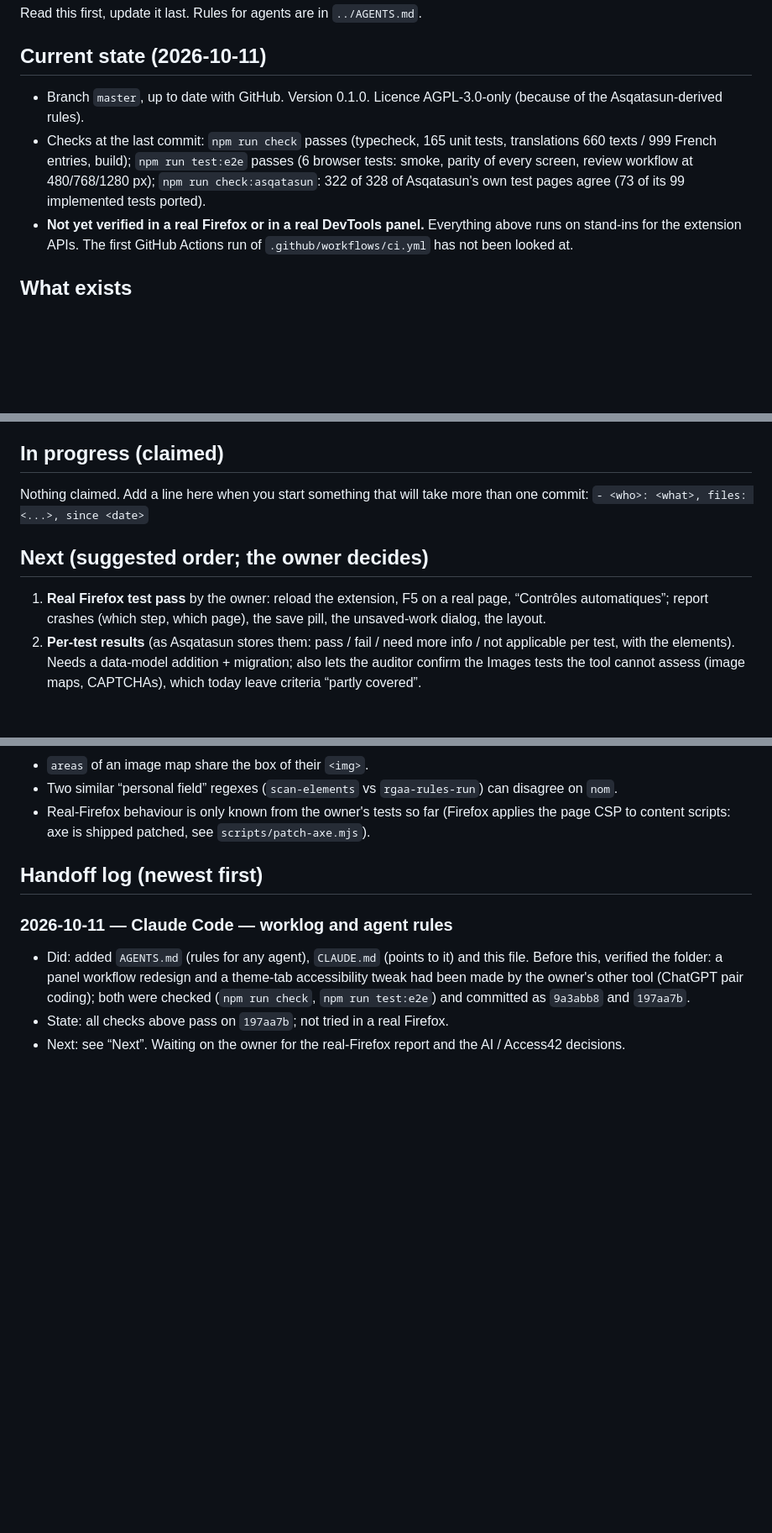
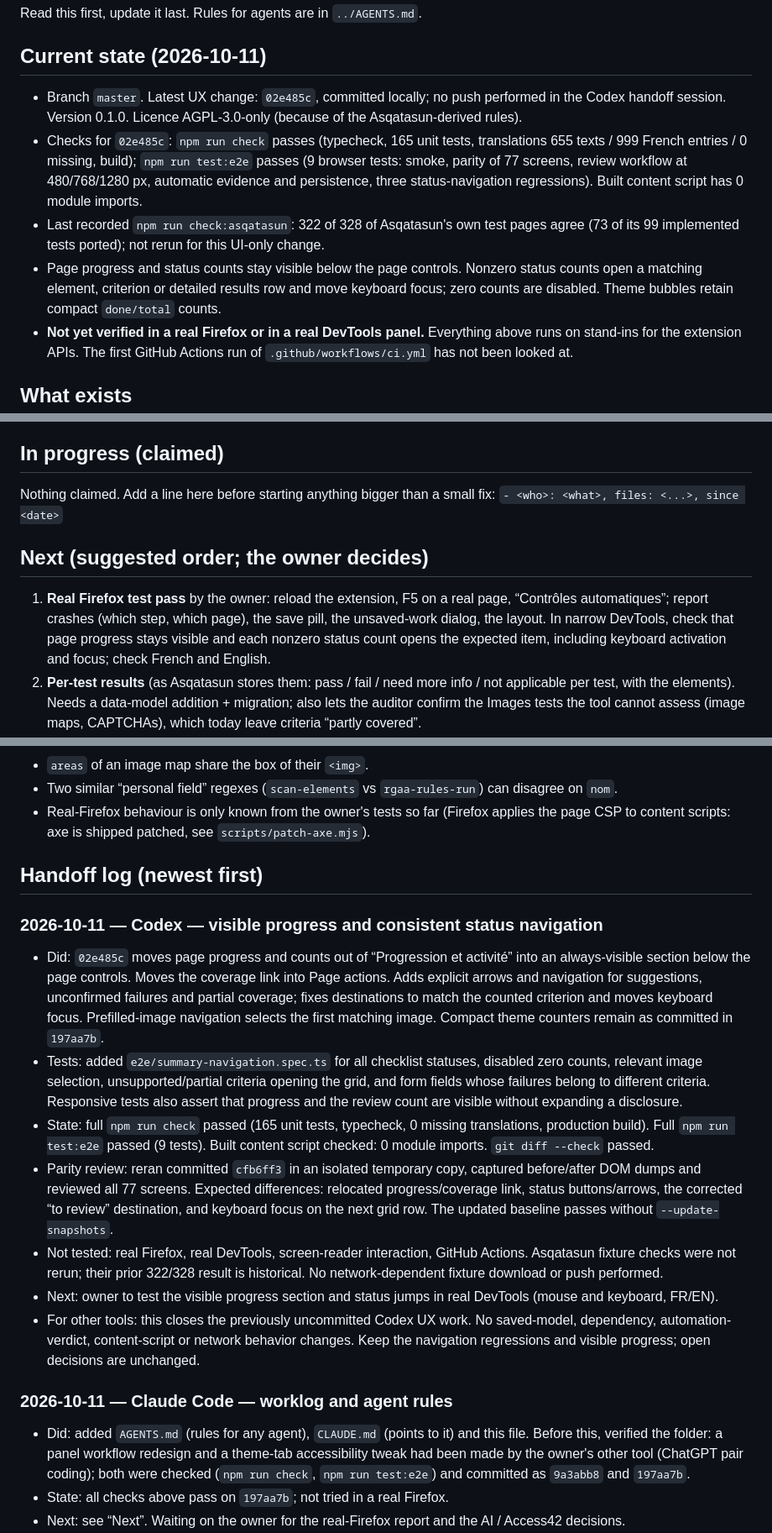
Before and after one commit to Kounrisu/rgaa-assistant, a Markdown page: docs/WORKLOG.md, 3 parts joined by grey strips. Shown at 84% size. GitHub-like rendering; blank space fills up the shorter version.

Commit message:
Document progress-navigation handoff and verified checks

```diff
--- a/docs/WORKLOG.md
+++ b/docs/WORKLOG.md
@@ -4,10 +4,13 @@ Read this first, update it last. Rules for agents are in `../AGENTS.md`.
 
 ## Current state (2026-10-11)
 
-- Branch `master`, up to date with GitHub. Version 0.1.0. Licence AGPL-3.0-only (because of the Asqatasun-derived rules).
-- Checks at the last commit: `npm run check` passes (typecheck, 165 unit tests, translations 660 texts / 999 French entries,
-  build); `npm run test:e2e` passes (6 browser tests: smoke, parity of every screen, review workflow at 480/768/1280 px);
-  `npm run check:asqatasun`: 322 of 328 of Asqatasun's own test pages agree (73 of its 99 implemented tests ported).
+- Branch `master`. Latest UX change: `02e485c`, committed locally; no push performed in the Codex handoff session. Version 0.1.0. Licence AGPL-3.0-only (because of the Asqatasun-derived rules).
+- Checks for `02e485c`: `npm run check` passes (typecheck, 165 unit tests, translations 655 texts / 999 French entries / 0 missing,
+  build); `npm run test:e2e` passes (9 browser tests: smoke, parity of 77 screens, review workflow at 480/768/1280 px,
+  automatic evidence and persistence, three status-navigation regressions). Built content script has 0 module imports.
+- Last recorded `npm run check:asqatasun`: 322 of 328 of Asqatasun's own test pages agree (73 of its 99 implemented tests ported); not rerun for this UI-only change.
+- Page progress and status counts stay visible below the page controls. Nonzero status counts open a matching element,
+  criterion or detailed results row and move keyboard focus; zero counts are disabled. Theme bubbles retain compact `done/total` counts.
 - **Not yet verified in a real Firefox or in a real DevTools panel.** Everything above runs on stand-ins for the extension APIs.
   The first GitHub Actions run of `.github/workflows/ci.yml` has not been looked at.
 
@@ -30,12 +33,12 @@ Read this first, update it last. Rules for agents are in `../AGENTS.md`.
 
 ## In progress (claimed)
 
-Nothing claimed. Add a line here when you start something that will take more than one commit:
+Nothing claimed. Add a line here before starting anything bigger than a small fix:
 `- <who>: <what>, files: <...>, since <date>`
 
 ## Next (suggested order; the owner decides)
 
-1. **Real Firefox test pass** by the owner: reload the extension, F5 on a real page, “Contrôles automatiques”; report crashes (which step, which page), the save pill, the unsaved-work dialog, the layout.
+1. **Real Firefox test pass** by the owner: reload the extension, F5 on a real page, “Contrôles automatiques”; report crashes (which step, which page), the save pill, the unsaved-work dialog, the layout. In narrow DevTools, check that page progress stays visible and each nonzero status count opens the expected item, including keyboard activation and focus; check French and English.
 2. **Per-test results** (as Asqatasun stores them: pass / fail / need more info / not applicable per test, with the elements). Needs a data-model addition + migration; also lets the auditor confirm the Images tests the tool cannot assess (image maps, CAPTCHAs), which today leave criteria “partly covered”.
 3. **Port more Asqatasun tests** (26 left: marker-based image and table tests, contrast, stylesheet test 10.4.1 — the background page could fetch stylesheets across origins).
 4. **Scan inside same-origin iframes and open shadow roots** (today only reported in the coverage card; overlay, positions, snapshot and screenshots assume one document).
@@ -60,6 +63,25 @@ Nothing claimed. Add a line here when you start something that will take more th
 
 ## Handoff log (newest first)
 
+### 2026-10-11 — Codex — visible progress and consistent status navigation
+- Did: `02e485c` moves page progress and counts out of “Progression et activité” into an always-visible section below the
+  page controls. Moves the coverage link into Page actions. Adds explicit arrows and navigation for suggestions,
+  unconfirmed failures and partial coverage; fixes destinations to match the counted criterion and moves keyboard focus.
+  Prefilled-image navigation selects the first matching image. Compact theme counters remain as committed in `197aa7b`.
+- Tests: added `e2e/summary-navigation.spec.ts` for all checklist statuses, disabled zero counts, relevant image selection,
+  unsupported/partial criteria opening the grid, and form fields whose failures belong to different criteria.
+  Responsive tests also assert that progress and the review count are visible without expanding a disclosure.
+- State: full `npm run check` passed (165 unit tests, typecheck, 0 missing translations, production build).
+  Full `npm run test:e2e` passed (9 tests). Built content script checked: 0 module imports. `git diff --check` passed.
+- Parity review: reran committed `cfb6ff3` in an isolated temporary copy, captured before/after DOM dumps and reviewed
+  all 77 screens. Expected differences: relocated progress/coverage link, status buttons/arrows, the corrected “to review”
+  destination, and keyboard focus on the next grid row. The updated baseline passes without `--update-snapshots`.
+- Not tested: real Firefox, real DevTools, screen-reader interaction, GitHub Actions. Asqatasun fixture checks were not
+  rerun; their prior 322/328 result is historical. No network-dependent fixture download or push performed.
+- Next: owner to test the visible progress section and status jumps in real DevTools (mouse and keyboard, FR/EN).
+- For other tools: this closes the previously uncommitted Codex UX work. No saved-model, dependency, automation-verdict,
+  content-script or network behavior changes. Keep the navigation regressions and visible progress; open decisions are unchanged.
+
 ### 2026-10-11 — Claude Code — worklog and agent rules
 - Did: added `AGENTS.md` (rules for any agent), `CLAUDE.md` (points to it) and this file. Before this, verified the folder: a panel
   workflow redesign and a theme-tab accessibility tweak had been made by the owner's other tool (ChatGPT pair coding); both were
```
